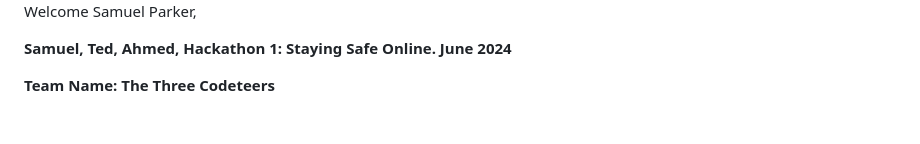
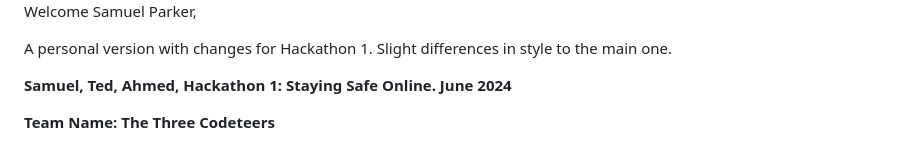
Before and after one commit to SamuelParkerTech/BC-Hackathon1-StaySafeOnline, a Markdown page: README.md, the part around the change. GitHub-like rendering; blank space fills up the shorter version.

```diff
--- a/README.md
+++ b/README.md
@@ -1,6 +1,8 @@
 <img src="assets/css/images/logo.jpg">
 
 Welcome Samuel Parker,
+
+A personal version with changes for Hackathon 1. Slight differences in style to the main one.
 
 **Samuel, Ted, Ahmed, Hackathon 1: Staying Safe Online. June 2024**
 
```
